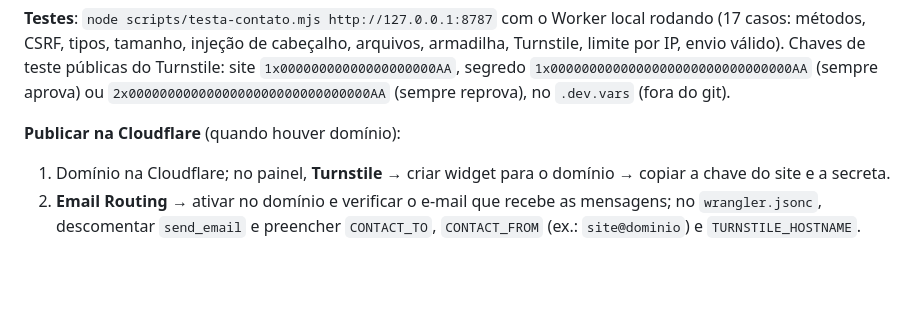
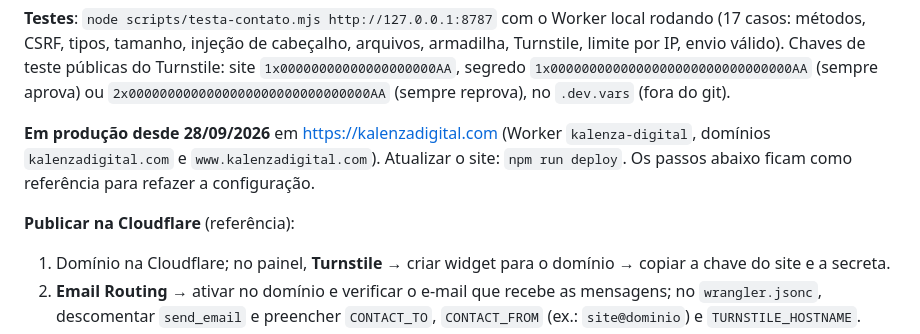
Before and after one commit to JM-mark/kalenza-digital, a Markdown page: design-system.md, the part around the change. Rendered like a GitHub page; blank space fills up the shorter version.

Commit message:
Documentação do lançamento em kalenzadigital.com
Co-Authored-By: Claude Opus 5.5 <noreply@anthropic.com>

```diff
--- a/design-system.md
+++ b/design-system.md
@@ -240,7 +240,9 @@ O site é estático (Astro → `dist/`) servido por um **Cloudflare Worker** (`w
 
 **Testes**: `node scripts/testa-contato.mjs http://127.0.0.1:8787` com o Worker local rodando (17 casos: métodos, CSRF, tipos, tamanho, injeção de cabeçalho, arquivos, armadilha, Turnstile, limite por IP, envio válido). Chaves de teste públicas do Turnstile: site `1x00000000000000000000AA`, segredo `1x0000000000000000000000000000000AA` (sempre aprova) ou `2x0000000000000000000000000000000AA` (sempre reprova), no `.dev.vars` (fora do git).
 
-**Publicar na Cloudflare** (quando houver domínio):
+**Em produção desde 28/09/2026** em https://kalenzadigital.com (Worker `kalenza-digital`, domínios `kalenzadigital.com` e `www.kalenzadigital.com`). Atualizar o site: `npm run deploy`. Os passos abaixo ficam como referência para refazer a configuração.
+
+**Publicar na Cloudflare** (referência):
 1. Domínio na Cloudflare; no painel, **Turnstile** → criar widget para o domínio → copiar a chave do site e a secreta.
 2. **Email Routing** → ativar no domínio e verificar o e-mail que recebe as mensagens; no `wrangler.jsonc`, descomentar `send_email` e preencher `CONTACT_TO`, `CONTACT_FROM` (ex.: `site@dominio`) e `TURNSTILE_HOSTNAME`.
 3. `wrangler secret put TURNSTILE_SECRET` (o segredo nunca vai para o repositório).
```
